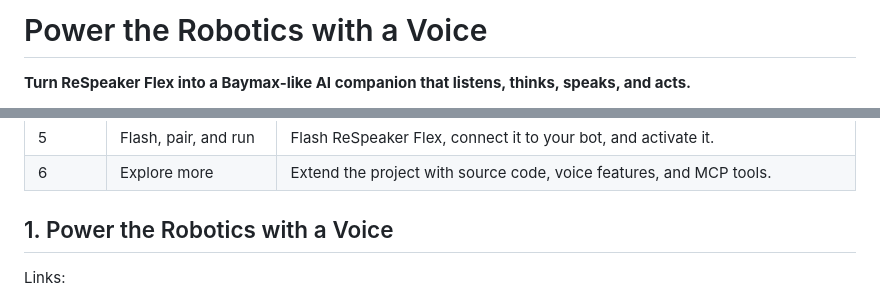
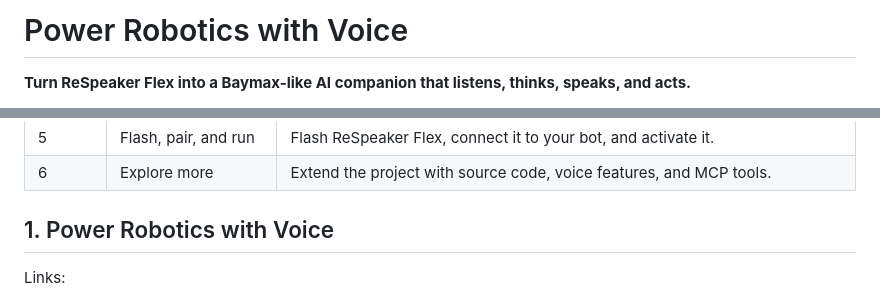
Before and after one commit to yizucodes/events, a Markdown page: robotics-fair-26-agora-physical-ai-seeed/README.md, 2 parts joined by grey strips. GitHub-like rendering.

Commit message:
Update README title for consistency

```diff
--- a/robotics-fair-26-agora-physical-ai-seeed/README.md
+++ b/robotics-fair-26-agora-physical-ai-seeed/README.md
@@ -1,4 +1,4 @@
-# Power the Robotics with a Voice
+# Power Robotics with Voice
 
 **Turn ReSpeaker Flex into a Baymax-like AI companion that listens, thinks, speaks, and acts.**
 
@@ -21,7 +21,7 @@ The experience comes together in three layers:
 | 5 | Flash, pair, and run | Flash ReSpeaker Flex, connect it to your bot, and activate it. |
 | 6 | Explore more | Extend the project with source code, voice features, and MCP tools. |
 
-## 1. Power the Robotics with a Voice
+## 1. Power Robotics with Voice
 
 Links:
 
```
